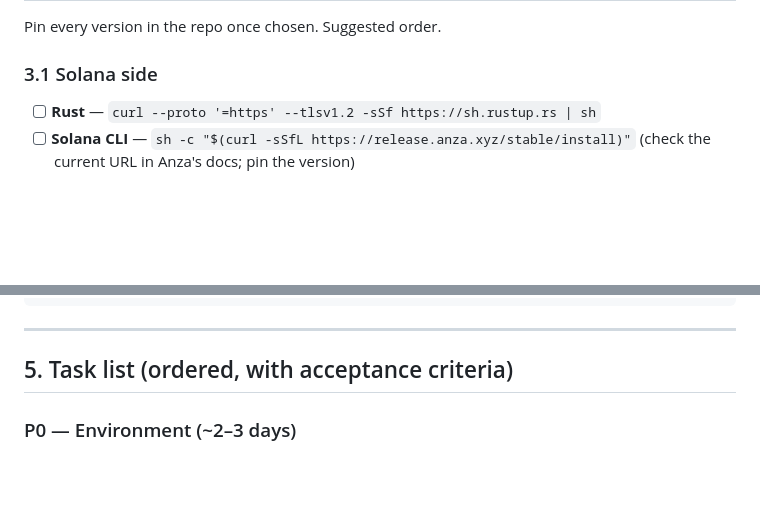
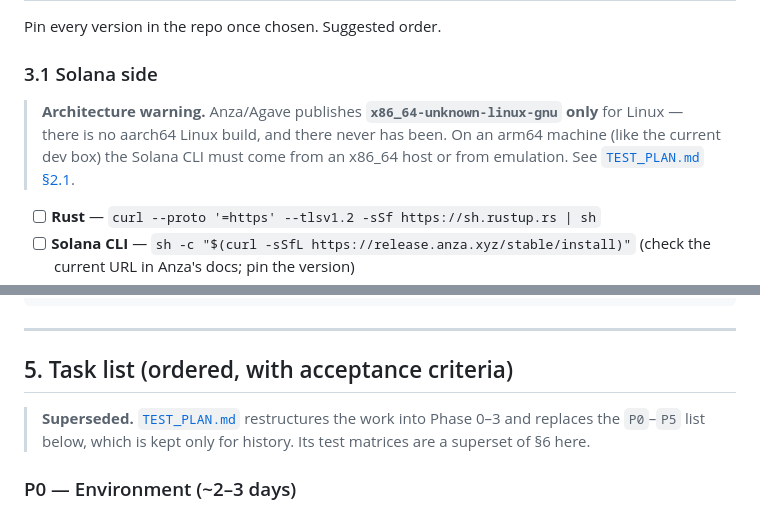
Before and after one commit to solbeam-bot/solbeam, a Markdown page: README.md, 2 parts joined by grey strips. GitHub-like rendering; blank space fills up the shorter version.

```diff
--- a/README.md
+++ b/README.md
@@ -103,6 +103,8 @@ Pin every version in the repo once chosen. Suggested order.
 
 ### 3.1 Solana side
 
+> **Architecture warning.** Anza/Agave publishes **`x86_64-unknown-linux-gnu` only** for Linux — there is no aarch64 Linux build, and there never has been. On an arm64 machine (like the current dev box) the Solana CLI must come from an x86_64 host or from emulation. See [`TEST_PLAN.md` §2.1](TEST_PLAN.md).
+
 - [ ] **Rust** — `curl --proto '=https' --tlsv1.2 -sSf https://sh.rustup.rs | sh`
 - [ ] **Solana CLI** — `sh -c "$(curl -sSfL https://release.anza.xyz/stable/install)"` (check the current URL in Anza's docs; pin the version)
 - [ ] **Local validator** — ships with the Solana CLI: `solana-test-validator`
@@ -159,6 +161,8 @@ solbeam-poc/
 ---
 
 ## 5. Task list (ordered, with acceptance criteria)
+
+> **Superseded.** [`TEST_PLAN.md`](TEST_PLAN.md) restructures the work into Phase 0–3 and replaces the `P0`–`P5` list below, which is kept only for history. Its test matrices are a superset of §6 here.
 
 ### P0 — Environment (~2–3 days)
 
```
Also changed, not shown: TEST_PLAN.md (added, +384 -0 lines).
